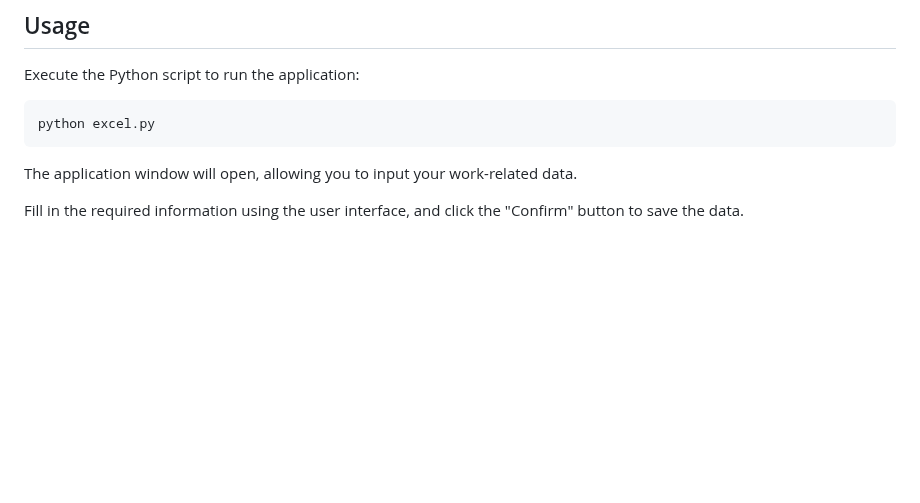
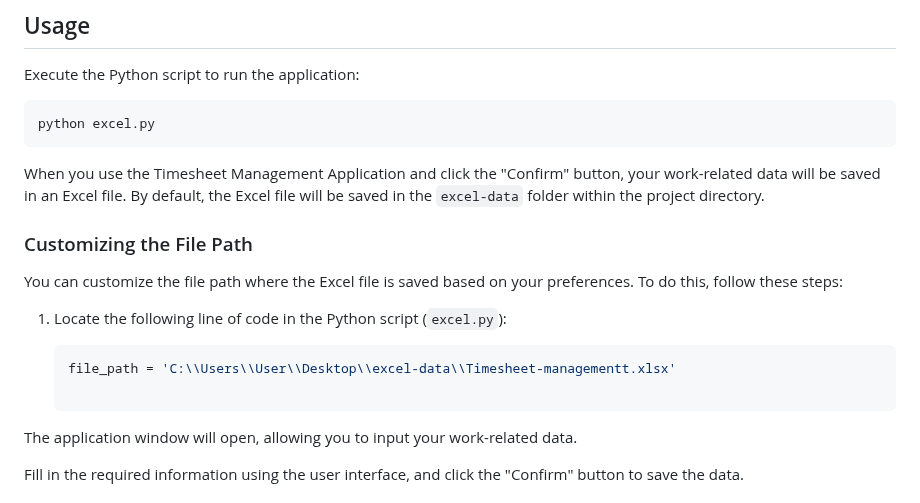
Before and after one commit to inerttila/Excel-Data-App, a Markdown page: README.md, the part around the change. Rendered like a GitHub page; blank space fills up the shorter version.

````diff
--- a/README.md
+++ b/README.md
@@ -64,6 +64,17 @@ Execute the Python script to run the application:
 ```bash
 python excel.py
 ```
+When you use the Timesheet Management Application and click the "Confirm" button, your work-related data will be saved in an Excel file. By default, the Excel file will be saved in the `excel-data` folder within the project directory.
+
+### Customizing the File Path
+
+You can customize the file path where the Excel file is saved based on your preferences. To do this, follow these steps:
+
+1. Locate the following line of code in the Python script (`excel.py`):
+
+   ```python
+   file_path = 'C:\\Users\\User\\Desktop\\excel-data\\Timesheet-managementt.xlsx'
+
 The application window will open, allowing you to input your work-related data.
 
 Fill in the required information using the user interface, and click the "Confirm" button to save the data.
````
